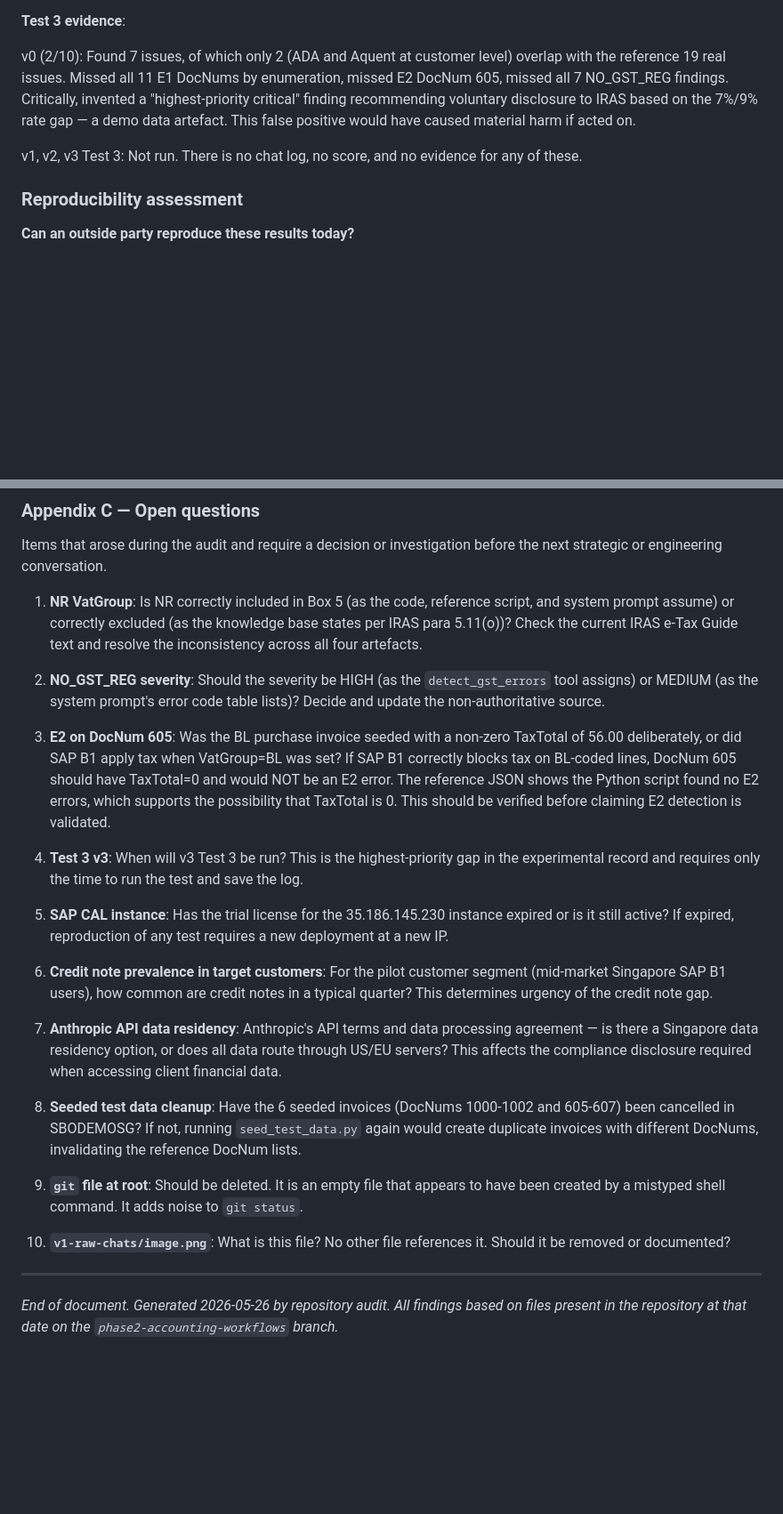
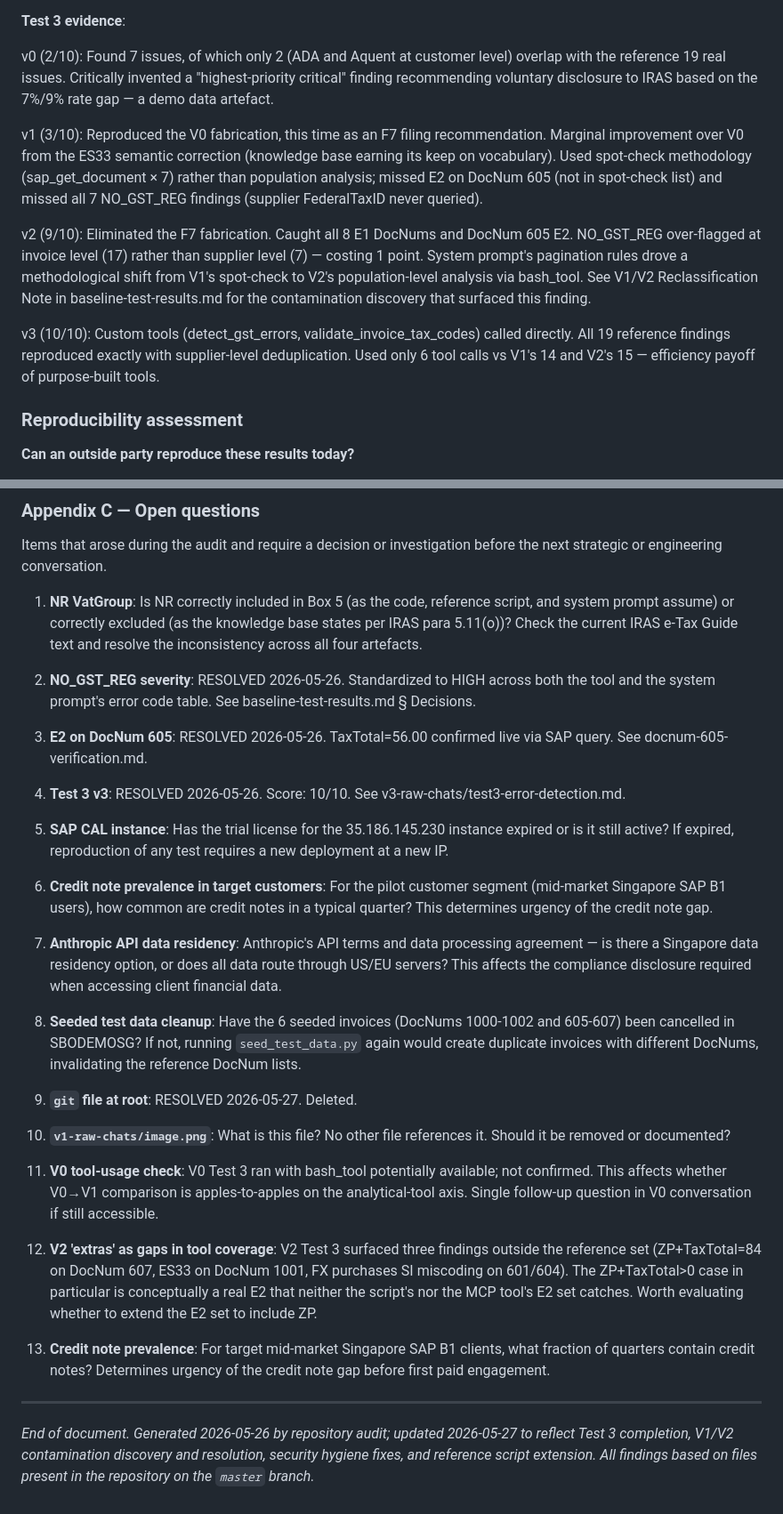
Before and after one commit to Terryyeo88/agentassist, a Markdown page: AGENTASSIST_TECHNICAL_STATE.md, 2 parts joined by grey strips. Shown at 89% size. GitHub-like rendering; blank space fills up the shorter version.

```diff
--- a/AGENTASSIST_TECHNICAL_STATE.md
+++ b/AGENTASSIST_TECHNICAL_STATE.md
@@ -688,12 +701,24 @@ The following table maps each (test, version) pair to its score and evidence sta
 **Test 3 evidence**:
 
 v0 (2/10): Found 7 issues, of which only 2 (ADA and Aquent at customer level) overlap with
-the reference 19 real issues. Missed all 11 E1 DocNums by enumeration, missed E2 DocNum 605,
-missed all 7 NO_GST_REG findings. Critically, invented a "highest-priority critical" finding
+the reference 19 real issues. Critically invented a "highest-priority critical" finding
 recommending voluntary disclosure to IRAS based on the 7%/9% rate gap — a demo data artefact.
-This false positive would have caused material harm if acted on.
 
-v1, v2, v3 Test 3: Not run. There is no chat log, no score, and no evidence for any of these.
+v1 (3/10): Reproduced the V0 fabrication, this time as an F7 filing recommendation. Marginal
+improvement over V0 from the ES33 semantic correction (knowledge base earning its keep on
+vocabulary). Used spot-check methodology (sap_get_document × 7) rather than population
+analysis; missed E2 on DocNum 605 (not in spot-check list) and missed all 7 NO_GST_REG
+findings (supplier FederalTaxID never queried).
+
+v2 (9/10): Eliminated the F7 fabrication. Caught all 8 E1 DocNums and DocNum 605 E2.
+NO_GST_REG over-flagged at invoice level (17) rather than supplier level (7) — costing 1
+point. System prompt's pagination rules drove a methodological shift from V1's spot-check to
+V2's population-level analysis via bash_tool. See V1/V2 Reclassification Note in
+baseline-test-results.md for the contamination discovery that surfaced this finding.
+
+v3 (10/10): Custom tools (detect_gst_errors, validate_invoice_tax_codes) called directly. All
+19 reference findings reproduced exactly with supplier-level deduplication. Used only 6 tool
+calls vs V1's 14 and V2's 15 — efficiency payoff of purpose-built tools.
 
 ### Reproducibility assessment
 
@@ -1210,19 +1236,14 @@ strategic or engineering conversation.
    5.11(o))? Check the current IRAS e-Tax Guide text and resolve the inconsistency across all
    four artefacts.
 
-2. **NO_GST_REG severity**: Should the severity be HIGH (as the `detect_gst_errors` tool
-   assigns) or MEDIUM (as the system prompt's error code table lists)? Decide and update the
-   non-authoritative source.
+2. **NO_GST_REG severity**: RESOLVED 2026-05-26. Standardized to HIGH across both the tool
+   and the system prompt's error code table. See baseline-test-results.md § Decisions.
 
-3. **E2 on DocNum 605**: Was the BL purchase invoice seeded with a non-zero TaxTotal of 56.00
-   deliberately, or did SAP B1 apply tax when VatGroup=BL was set? If SAP B1 correctly
-   blocks tax on BL-coded lines, DocNum 605 should have TaxTotal=0 and would NOT be an E2
-   error. The reference JSON shows the Python script found no E2 errors, which supports the
-   possibility that TaxTotal is 0. This should be verified before claiming E2 detection is
-   validated.
+3. **E2 on DocNum 605**: RESOLVED 2026-05-26. TaxTotal=56.00 confirmed live via SAP query.
+   See docnum-605-verification.md.
 
-4. **Test 3 v3**: When will v3 Test 3 be run? This is the highest-priority gap in the
-   experimental record and requires only the time to run the test and save the log.
+4. **Test 3 v3**: RESOLVED 2026-05-26. Score: 10/10. See
+   v3-raw-chats/test3-error-detection.md.
 
 5. **SAP CAL instance**: Has the trial license for the 35.186.145.230 instance expired or is
    it still active? If expired, reproduction of any test requires a new deployment at a new IP.
@@ -1239,13 +1260,28 @@ strategic or engineering conversation.
    been cancelled in SBODEMOSG? If not, running `seed_test_data.py` again would create
    duplicate invoices with different DocNums, invalidating the reference DocNum lists.
 
-9. **`git` file at root**: Should be deleted. It is an empty file that appears to have been
-   created by a mistyped shell command. It adds noise to `git status`.
+9. **`git` file at root**: RESOLVED 2026-05-27. Deleted.
 
 10. **`v1-raw-chats/image.png`**: What is this file? No other file references it. Should it be
     removed or documented?
 
+11. **V0 tool-usage check**: V0 Test 3 ran with bash_tool potentially available; not confirmed.
+    This affects whether V0→V1 comparison is apples-to-apples on the analytical-tool axis.
+    Single follow-up question in V0 conversation if still accessible.
+
+12. **V2 'extras' as gaps in tool coverage**: V2 Test 3 surfaced three findings outside the
+    reference set (ZP+TaxTotal=84 on DocNum 607, ES33 on DocNum 1001, FX purchases SI miscoding
+    on 601/604). The ZP+TaxTotal>0 case in particular is conceptually a real E2 that neither the
+    script's nor the MCP tool's E2 set catches. Worth evaluating whether to extend the E2 set to
+    include ZP.
+
+13. **Credit note prevalence**: For target mid-market Singapore SAP B1 clients, what fraction
+    of quarters contain credit notes? Determines urgency of the credit note gap before first
+    paid engagement.
+
 ---
 
-*End of document. Generated 2026-05-26 by repository audit. All findings based on files
-present in the repository at that date on the `phase2-accounting-workflows` branch.*
+*End of document. Generated 2026-05-26 by repository audit; updated 2026-05-27 to reflect
+Test 3 completion, V1/V2 contamination discovery and resolution, security hygiene fixes, and
+reference script extension. All findings based on files present in the repository on the
+`master` branch.*
```
Also changed, not shown: other parts of AGENTASSIST_TECHNICAL_STATE.md (+128 -114 lines).
